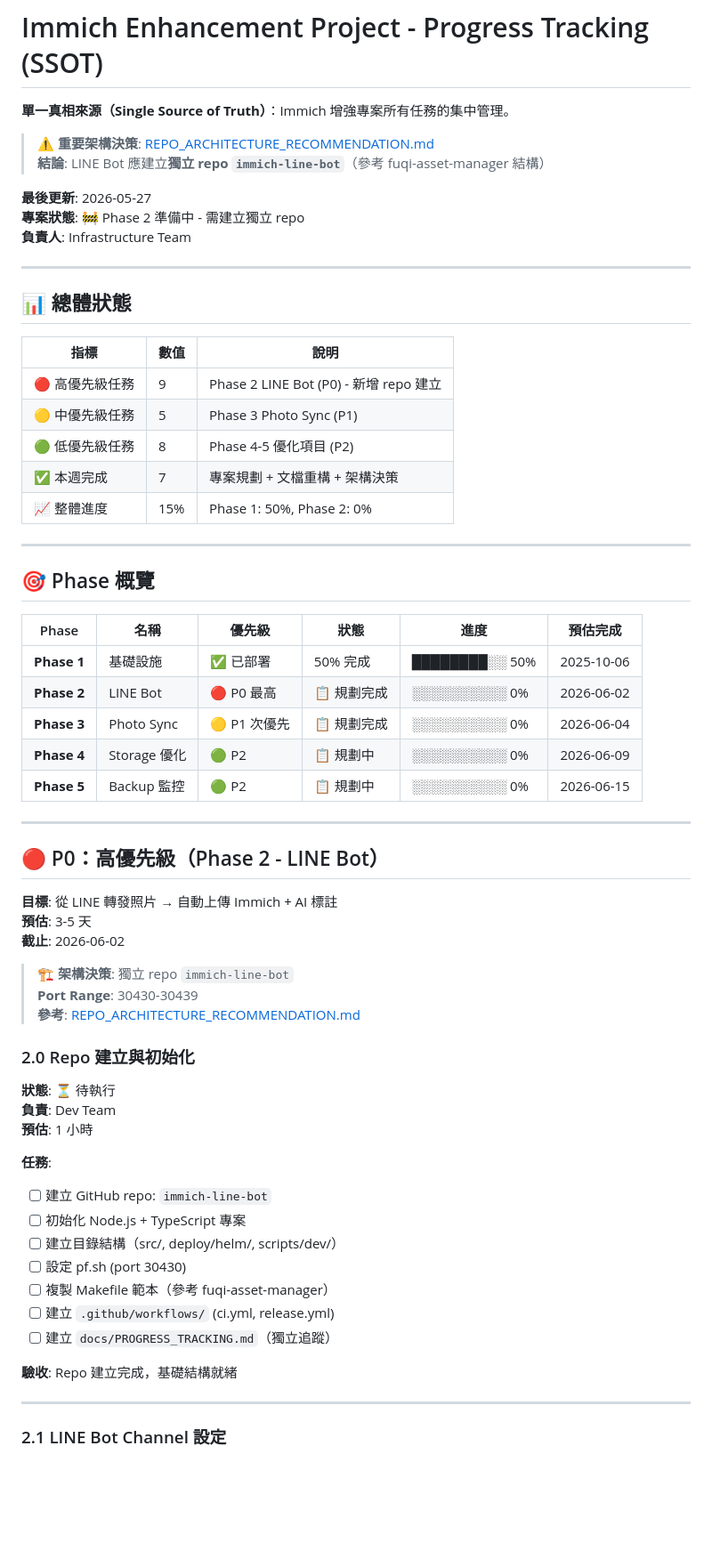
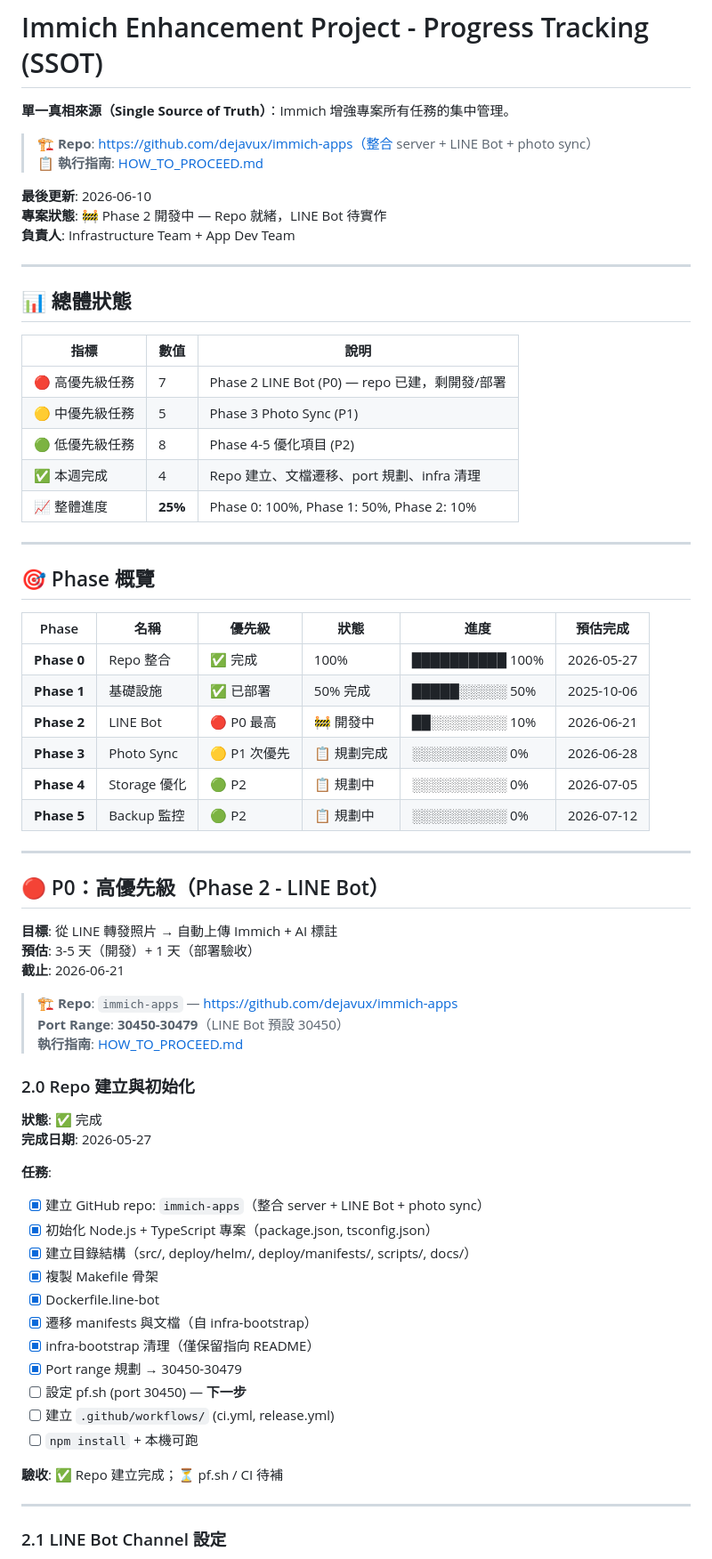
Before and after one commit to dejavux/immich-apps, a Markdown page: docs/PROGRESS_TRACKING.md, the part around one of its changes. Shown at 89% size. Drawn GitHub-style; blank space fills up the shorter version.

```diff
--- a/docs/PROGRESS_TRACKING.md
+++ b/docs/PROGRESS_TRACKING.md
@@ -2,12 +2,12 @@
 
 **單一真相來源（Single Source of Truth）**：Immich 增強專案所有任務的集中管理。
 
-> ⚠️ **重要架構決策**: [REPO_ARCHITECTURE_RECOMMENDATION.md](./REPO_ARCHITECTURE_RECOMMENDATION.md)
-> **結論**: LINE Bot 應建立**獨立 repo `immich-line-bot`**（參考 fuqi-asset-manager 結構）
+> 🏗️ **Repo**: https://github.com/dejavux/immich-apps（整合 server + LINE Bot + photo sync）
+> 📋 **執行指南**: [HOW_TO_PROCEED.md](./HOW_TO_PROCEED.md)
 
-**最後更新**: 2026-05-27
-**專案狀態**: 🚧 Phase 2 準備中 - 需建立獨立 repo
-**負責人**: Infrastructure Team
+**最後更新**: 2026-06-10
+**專案狀態**: 🚧 Phase 2 開發中 — Repo 就緒，LINE Bot 待實作
+**負責人**: Infrastructure Team + App Dev Team
 
 ---
 
@@ -15,11 +15,11 @@
 
 | 指標 | 數值 | 說明 |
 |------|------|------|
-| 🔴 高優先級任務 | 9 | Phase 2 LINE Bot (P0) - 新增 repo 建立 |
+| 🔴 高優先級任務 | 7 | Phase 2 LINE Bot (P0) — repo 已建，剩開發/部署 |
 | 🟡 中優先級任務 | 5 | Phase 3 Photo Sync (P1) |
 | 🟢 低優先級任務 | 8 | Phase 4-5 優化項目 (P2) |
-| ✅ 本週完成 | 7 | 專案規劃 + 文檔重構 + 架構決策 |
-| 📈 整體進度 | 15% | Phase 1: 50%, Phase 2: 0% |
+| ✅ 本週完成 | 4 | Repo 建立、文檔遷移、port 規劃、infra 清理 |
+| 📈 整體進度 | **25%** | Phase 0: 100%, Phase 1: 50%, Phase 2: 10% |
 
 ---
 
@@ -27,41 +27,45 @@
 
 | Phase | 名稱 | 優先級 | 狀態 | 進度 | 預估完成 |
 |-------|------|--------|------|------|----------|
-| **Phase 1** | 基礎設施 | ✅ 已部署 | 50% 完成 | ████████░░ 50% | 2025-10-06 |
-| **Phase 2** | LINE Bot | 🔴 P0 最高 | 📋 規劃完成 | ░░░░░░░░░░ 0% | 2026-06-02 |
-| **Phase 3** | Photo Sync | 🟡 P1 次優先 | 📋 規劃完成 | ░░░░░░░░░░ 0% | 2026-06-04 |
-| **Phase 4** | Storage 優化 | 🟢 P2 | 📋 規劃中 | ░░░░░░░░░░ 0% | 2026-06-09 |
-| **Phase 5** | Backup 監控 | 🟢 P2 | 📋 規劃中 | ░░░░░░░░░░ 0% | 2026-06-15 |
+| **Phase 0** | Repo 整合 | ✅ 完成 | 100% | ██████████ 100% | 2026-05-27 |
+| **Phase 1** | 基礎設施 | ✅ 已部署 | 50% 完成 | █████░░░░░ 50% | 2025-10-06 |
+| **Phase 2** | LINE Bot | 🔴 P0 最高 | 🚧 開發中 | ██░░░░░░░░ 10% | 2026-06-21 |
+| **Phase 3** | Photo Sync | 🟡 P1 次優先 | 📋 規劃完成 | ░░░░░░░░░░ 0% | 2026-06-28 |
+| **Phase 4** | Storage 優化 | 🟢 P2 | 📋 規劃中 | ░░░░░░░░░░ 0% | 2026-07-05 |
+| **Phase 5** | Backup 監控 | 🟢 P2 | 📋 規劃中 | ░░░░░░░░░░ 0% | 2026-07-12 |
 
 ---
 
 ## 🔴 P0：高優先級（Phase 2 - LINE Bot）
 
 **目標**: 從 LINE 轉發照片 → 自動上傳 Immich + AI 標註
-**預估**: 3-5 天
-**截止**: 2026-06-02
+**預估**: 3-5 天（開發）+ 1 天（部署驗收）
+**截止**: 2026-06-21
 
-> 🏗️ **架構決策**: 獨立 repo `immich-line-bot`
-> **Port Range**: 30430-30439
-> **參考**: [REPO_ARCHITECTURE_RECOMMENDATION.md](./REPO_ARCHITECTURE_RECOMMENDATION.md)
+> 🏗️ **Repo**: `immich-apps` — https://github.com/dejavux/immich-apps
+> **Port Range**: **30450-30479**（LINE Bot 預設 30450）
+> **執行指南**: [HOW_TO_PROCEED.md](./HOW_TO_PROCEED.md)
 
 ### 2.0 Repo 建立與初始化
 
-**狀態**: ⏳ 待執行
-**負責**: Dev Team
-**預估**: 1 小時
+**狀態**: ✅ 完成
+**完成日期**: 2026-05-27
 
 **任務**:
 
-- [ ] 建立 GitHub repo: `immich-line-bot`
-- [ ] 初始化 Node.js + TypeScript 專案
-- [ ] 建立目錄結構（src/, deploy/helm/, scripts/dev/）
-- [ ] 設定 pf.sh (port 30430)
-- [ ] 複製 Makefile 範本（參考 fuqi-asset-manager）
+- [x] 建立 GitHub repo: `immich-apps`（整合 server + LINE Bot + photo sync）
+- [x] 初始化 Node.js + TypeScript 專案（package.json, tsconfig.json）
+- [x] 建立目錄結構（src/, deploy/helm/, deploy/manifests/, scripts/, docs/）
+- [x] 複製 Makefile 骨架
+- [x] Dockerfile.line-bot
+- [x] 遷移 manifests 與文檔（自 infra-bootstrap）
+- [x] infra-bootstrap 清理（僅保留指向 README）
+- [x] Port range 規劃 → 30450-30479
+- [ ] 設定 pf.sh (port 30450) — **下一步**
 - [ ] 建立 `.github/workflows/` (ci.yml, release.yml)
-- [ ] 建立 `docs/PROGRESS_TRACKING.md`（獨立追蹤）
+- [ ] `npm install` + 本機可跑
 
-**驗收**: Repo 建立完成，基礎結構就緒
+**驗收**: ✅ Repo 建立完成；⏳ pf.sh / CI 待補
 
 ---
 
```
Also changed, not shown: other parts of docs/PROGRESS_TRACKING.md (+35 -23 lines), README.md (+7 -6 lines), docs/HOW_TO_PROCEED.md (added, +281 -0 lines).
